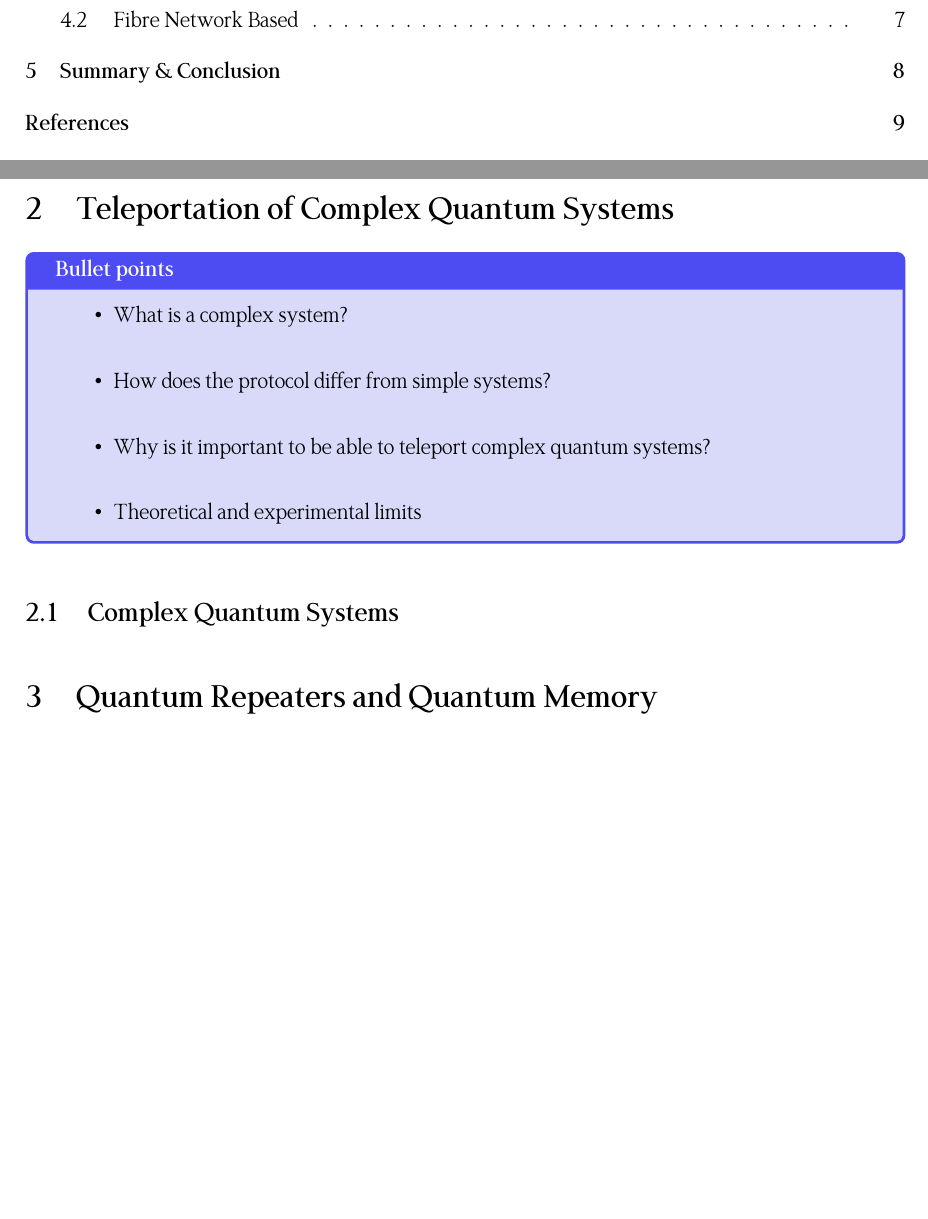
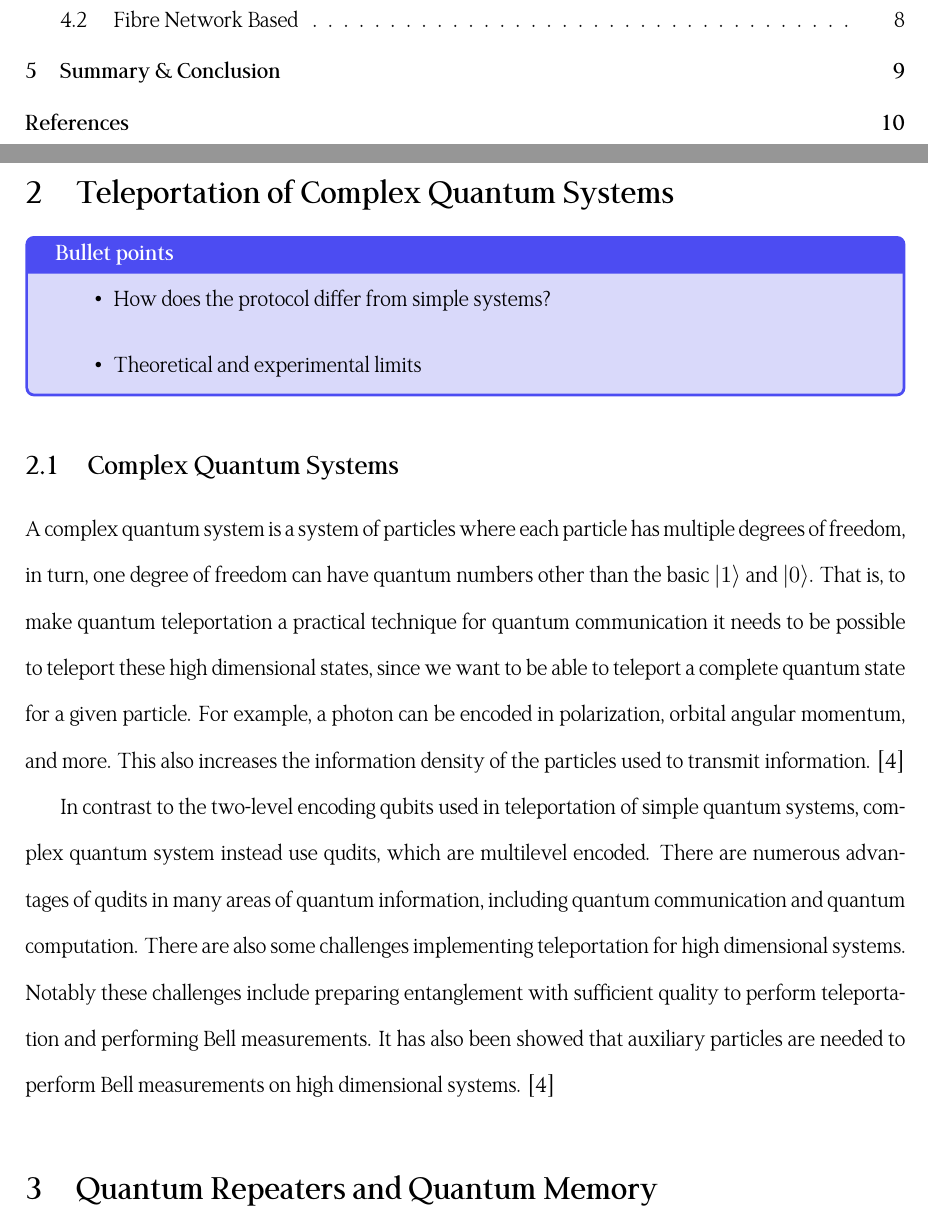
Before and after one commit to Lukeking01/Teleportation, a LaTeX document (main.tex, which reads paper/complex.tex): two parts of pages 2 and 6 of 12 before the commit and two parts of pages 2 and 6 of 13 after it, joined at a grey line, cut so that both start at the same text, the shorter picture padded with empty space. Compiled offline with XeLaTeX.

Commit message:
finished with two points

```diff
--- a/paper/complex.tex
+++ b/paper/complex.tex
@@ -1,11 +1,14 @@
 \section{Teleportation of Complex Quantum Systems}
 \begin{mybox}{Bullet points}
     \begin{itemize}
-        \item What is a complex system?
+        %\item What is a complex system?
         \item How does the protocol differ from simple systems?
-        \item Why is it important to be able to teleport complex quantum systems?
+        %\item Why is it important to be able to teleport complex quantum systems?
         \item Theoretical and experimental limits
     \end{itemize}
 \end{mybox}
 
 \subsection{Complex Quantum Systems}
+A complex quantum system is a system of particles where each particle has multiple degrees of freedom, in turn, one degree of freedom can have quantum numbers other than the basic $\ket{1}$ and $\ket{0}$. That is, to make quantum teleportation a practical technique for quantum communication it needs to be possible to teleport these high dimensional states, since we want to be able to teleport a complete quantum state for a given particle. For example, a photon can be encoded in polarization, orbital angular momentum, and more. This also increases the information density of the particles used to transmit information. \cite{Hu:2023}
+
+In contrast to the two-level encoding qubits used in teleportation of simple quantum systems, complex quantum system instead use qudits, which are multilevel encoded. There are numerous advantages of qudits in many areas of quantum information, including quantum communication and quantum computation. There are also some challenges implementing teleportation for high dimensional systems. Notably these challenges include preparing entanglement with sufficient quality to perform teleportation and performing Bell measurements. It has also been showed that auxiliary particles are needed to perform Bell measurements on high dimensional systems. \cite{Hu:2023}
```
Also changed, not shown: Teleportation.pdf.
